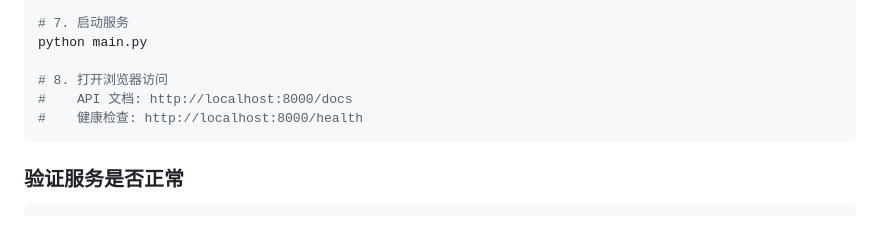
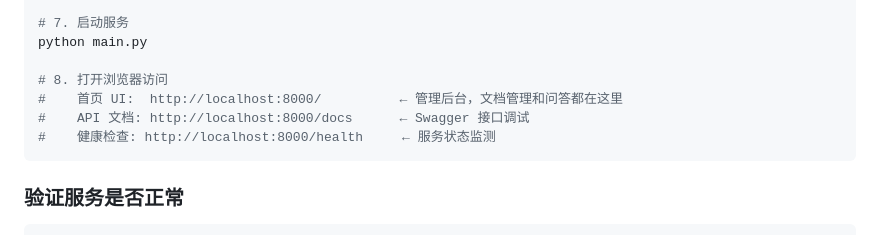
Before and after one commit to EasyRoc/edu-rag, a Markdown page: README.md, the part around the change. Drawn GitHub-style.

Commit message:
feat(1.0):update readme

````diff
--- a/README.md
+++ b/README.md
@@ -250,8 +250,9 @@ export HF_ENDPOINT=https://hf-mirror.com
 python main.py
 
 # 8. 打开浏览器访问
-#    API 文档: http://localhost:8000/docs
-#    健康检查: http://localhost:8000/health
+#    首页 UI:  http://localhost:8000/          ← 管理后台，文档管理和问答都在这里
+#    API 文档: http://localhost:8000/docs      ← Swagger 接口调试
+#    健康检查: http://localhost:8000/health     ← 服务状态监测
 ```
 
 ### 验证服务是否正常
````
